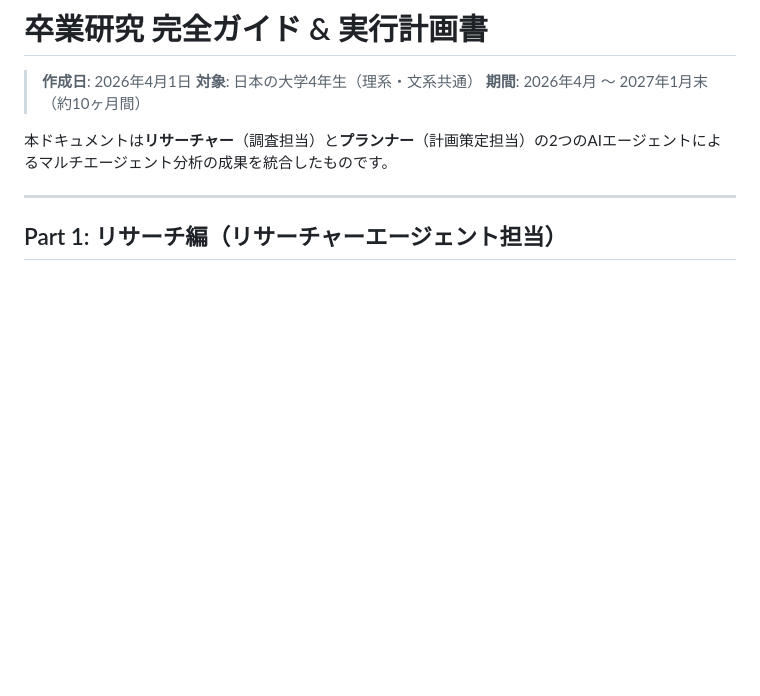
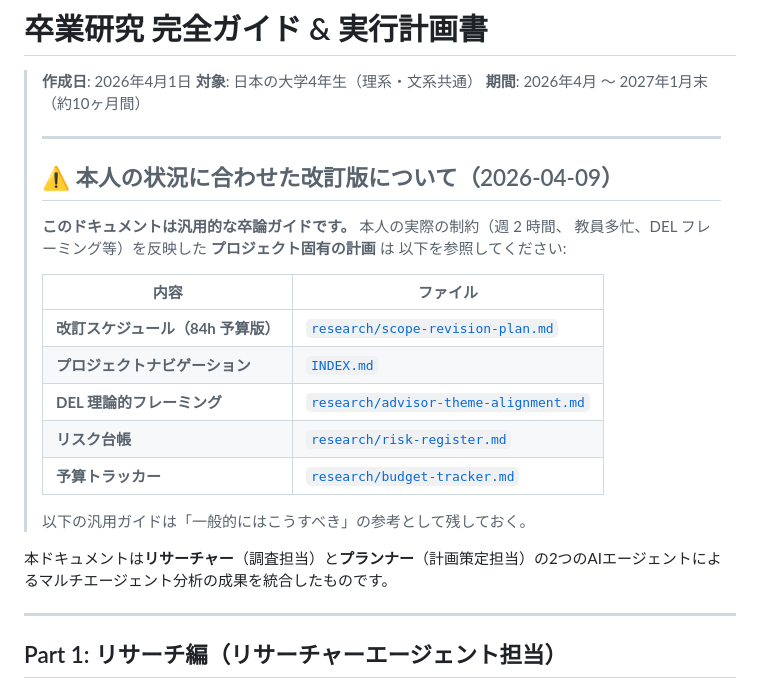
Before and after one commit to issa311sas-hub/test, a Markdown page: thesis-plan.md, the part around the change. GitHub-like rendering; blank space fills up the shorter version.

```diff
--- a/thesis-plan.md
+++ b/thesis-plan.md
@@ -3,6 +3,24 @@
 > **作成日**: 2026年4月1日
 > **対象**: 日本の大学4年生（理系・文系共通）
 > **期間**: 2026年4月 〜 2027年1月末（約10ヶ月間）
+>
+> ---
+>
+> ## ⚠️ 本人の状況に合わせた改訂版について（2026-04-09）
+>
+> **このドキュメントは汎用的な卒論ガイドです。** 本人の実際の制約（週 2 時間、
+> 教員多忙、DEL フレーミング等）を反映した **プロジェクト固有の計画** は
+> 以下を参照してください:
+>
+> | 内容 | ファイル |
+> |---|---|
+> | **改訂スケジュール（84h 予算版）** | [`research/scope-revision-plan.md`](research/scope-revision-plan.md) |
+> | **プロジェクトナビゲーション** | [`INDEX.md`](INDEX.md) |
+> | **DEL 理論的フレーミング** | [`research/advisor-theme-alignment.md`](research/advisor-theme-alignment.md) |
+> | **リスク台帳** | [`research/risk-register.md`](research/risk-register.md) |
+> | **予算トラッカー** | [`research/budget-tracker.md`](research/budget-tracker.md) |
+>
+> 以下の汎用ガイドは「一般的にはこうすべき」の参考として残しておく。
 
 本ドキュメントは**リサーチャー**（調査担当）と**プランナー**（計画策定担当）の2つのAIエージェントによるマルチエージェント分析の成果を統合したものです。
 
```
Also changed, not shown: research/thesis-drafts/chapter5-discussion-skeleton.md (+52 -1 lines).
